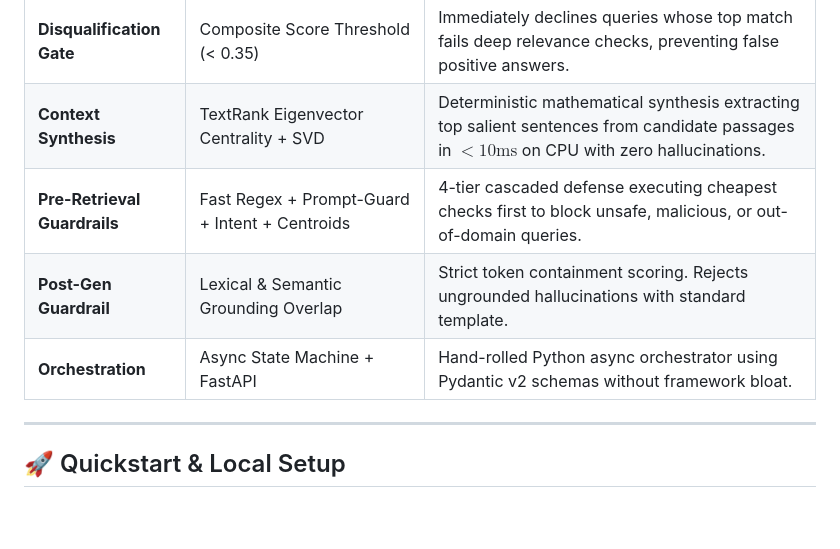
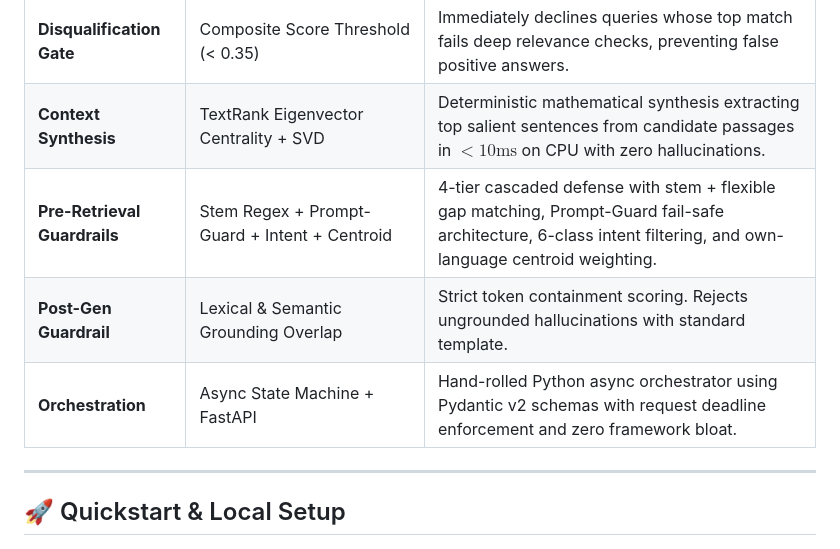
Before and after one commit to Anshsurana123/RAGINGOA, a Markdown page: README.md, the part around one of its changes. Drawn GitHub-style; blank space fills up the shorter version.

```diff
--- a/README.md
+++ b/README.md
@@ -200,9 +216,9 @@ Evaluates cold-path retrieval, reranking, context safety scanning, and grounded
 | **Hybrid Re-ranking** | Adaptive BM25 + Cross-Encoder | Combines adaptive script-aware BM25 with deep cross-attention re-ranking on candidate passages in $<25\text{ms}$ on CPU. |
 | **Disqualification Gate** | Composite Score Threshold (< 0.35) | Immediately declines queries whose top match fails deep relevance checks, preventing false positive answers. |
 | **Context Synthesis** | TextRank Eigenvector Centrality + SVD | Deterministic mathematical synthesis extracting top salient sentences from candidate passages in $<10\text{ms}$ on CPU with zero hallucinations. |
-| **Pre-Retrieval Guardrails** | Fast Regex + Prompt-Guard + Intent + Centroids | 4-tier cascaded defense executing cheapest checks first to block unsafe, malicious, or out-of-domain queries. |
+| **Pre-Retrieval Guardrails** | Stem Regex + Prompt-Guard + Intent + Centroid | 4-tier cascaded defense with stem + flexible gap matching, Prompt-Guard fail-safe architecture, 6-class intent filtering, and own-language centroid weighting. |
 | **Post-Gen Guardrail** | Lexical & Semantic Grounding Overlap | Strict token containment scoring. Rejects ungrounded hallucinations with standard template. |
-| **Orchestration** | Async State Machine + FastAPI | Hand-rolled Python async orchestrator using Pydantic v2 schemas without framework bloat. |
+| **Orchestration** | Async State Machine + FastAPI | Hand-rolled Python async orchestrator using Pydantic v2 schemas with request deadline enforcement and zero framework bloat. |
 
 ---
 
```
Also changed, not shown: other parts of README.md (+29 -7 lines).
